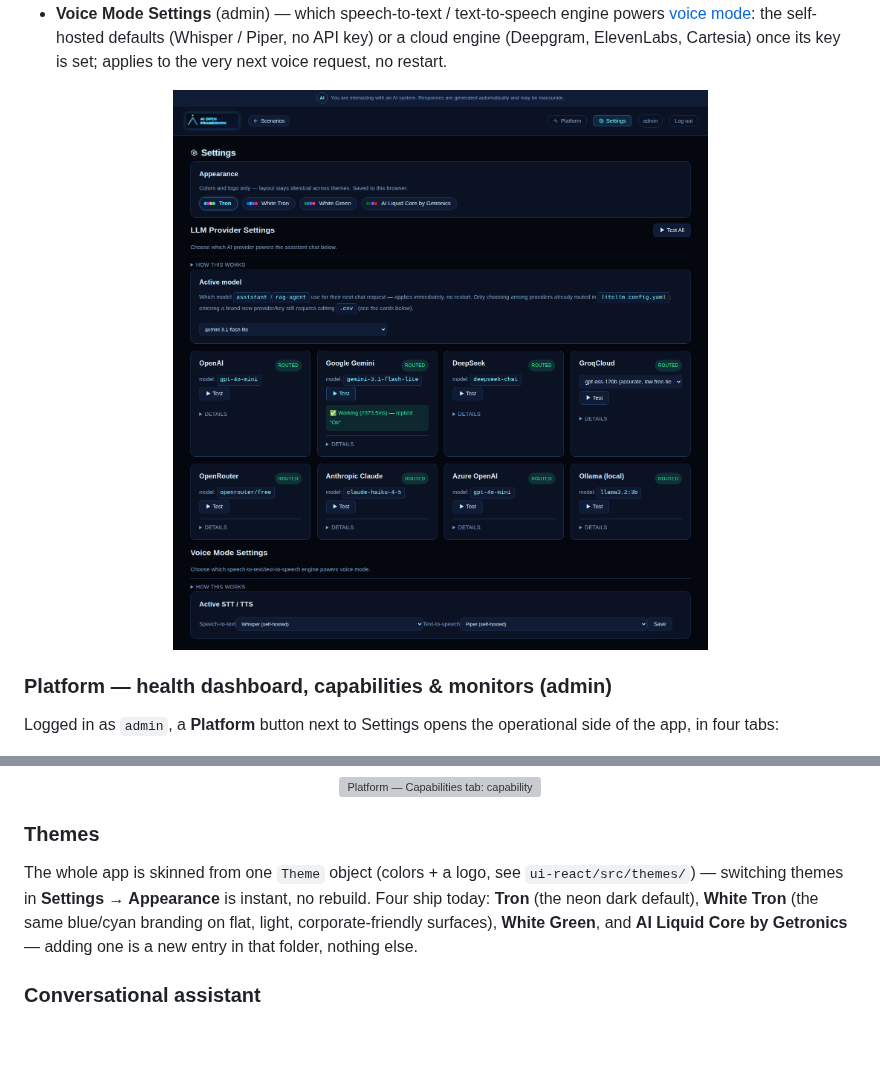
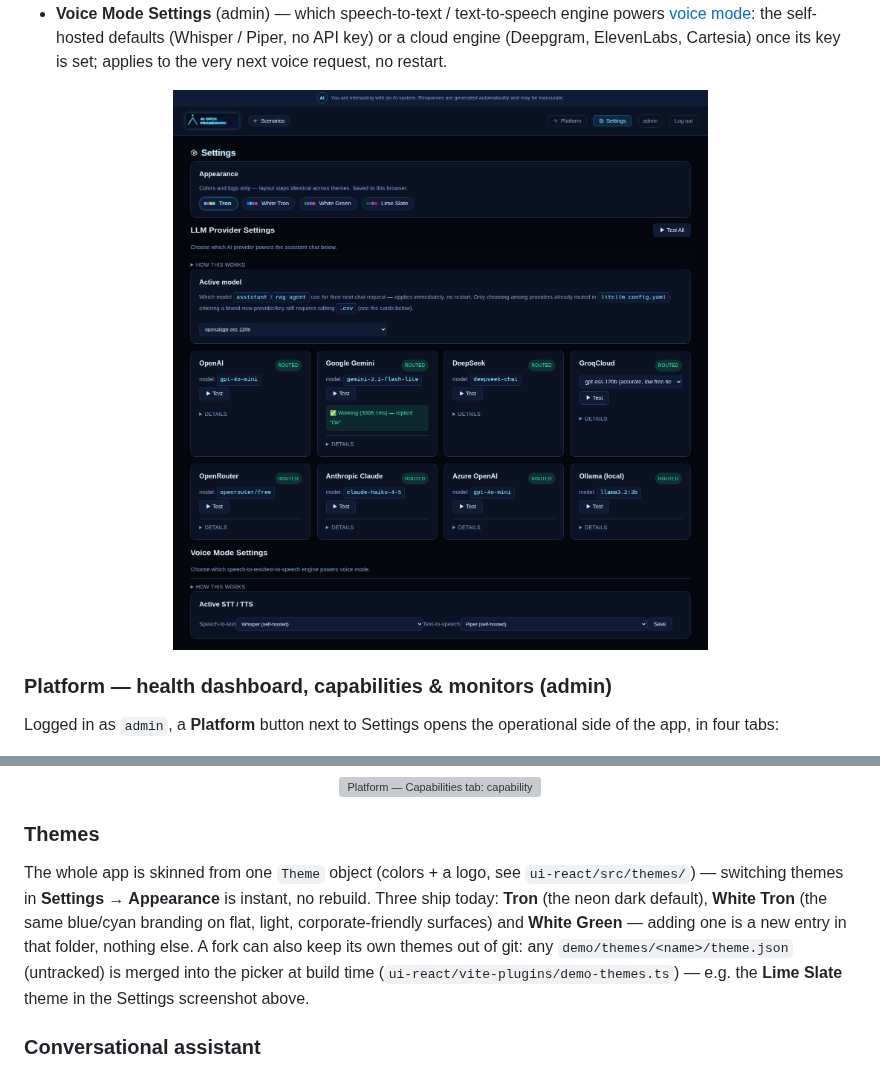
Before and after one commit to angelmtenor/ai-circus-framework, a Markdown page: README.md, 2 parts joined by grey strips. GitHub-like rendering; pictures changed too: docs/screenshots/settings.png; blank space fills up the shorter version; grey boxes are pictures that could not be loaded.

Commit message:
docs: Drop corporate theme name from README and Settings shot
The fourth theme in the picker is a local, untracked demo/themes/
overlay, not something the repo ships. The README now lists the three
built-in themes, explains the overlay mechanism, and uses the overlay's
neutral name (Lime Slate); settings.png is recaptured on k3s with it.

Co-Authored-By: Claude Opus 5.5 <noreply@anthropic.com>

```diff
--- a/README.md
+++ b/README.md
@@ -157,10 +157,12 @@ Only the visible tab is mounted, so each tab's poll stops while you're on anothe
 ### Themes
 
 The whole app is skinned from one `Theme` object (colors + a logo, see `ui-react/src/themes/`) —
-switching themes in **Settings → Appearance** is instant, no rebuild. Four ship today: **Tron**
+switching themes in **Settings → Appearance** is instant, no rebuild. Three ship today: **Tron**
 (the neon dark default), **White Tron** (the same blue/cyan branding on flat, light,
-corporate-friendly surfaces), **White Green**, and **AI Liquid Core by Getronics** — adding one is
-a new entry in that folder, nothing else.
+corporate-friendly surfaces) and **White Green** — adding one is a new entry in that folder,
+nothing else. A fork can also keep its own themes out of git: any `demo/themes/<name>/theme.json`
+(untracked) is merged into the picker at build time (`ui-react/vite-plugins/demo-themes.ts`) —
+e.g. the **Lime Slate** theme in the Settings screenshot above.
 
 ### Conversational assistant
 
```
